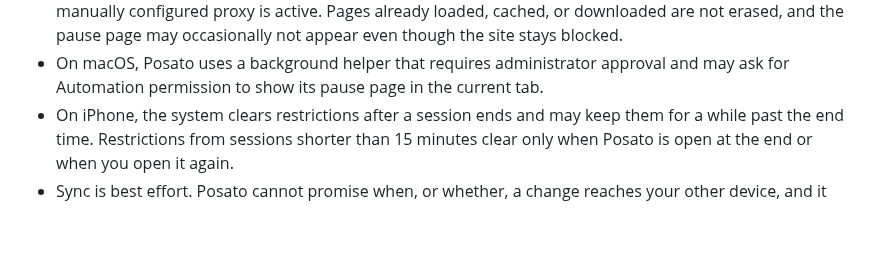
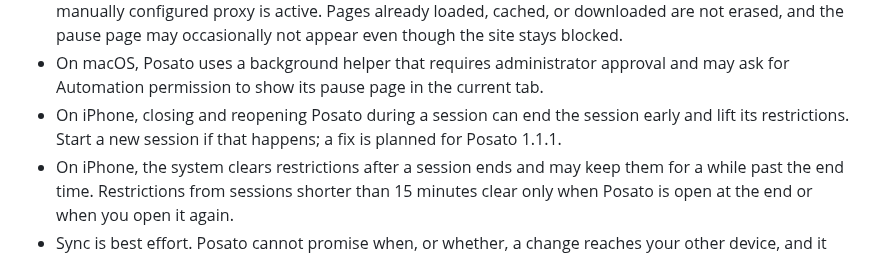
Before and after one commit to dees91/posato, a Markdown page: docs/product/limits-and-platforms.md, the part around the change. Drawn GitHub-style; blank space fills up the shorter version.

```diff
--- a/docs/product/limits-and-platforms.md
+++ b/docs/product/limits-and-platforms.md
@@ -57,6 +57,9 @@ Posato adds deliberate friction; it is not a lock you cannot open.
 - On macOS, Posato uses a background helper that requires administrator approval
   and may ask for Automation permission to show its pause page in the current
   tab.
+- On iPhone, closing and reopening Posato during a session can end the
+  session early and lift its restrictions. Start a new session if that
+  happens; a fix is planned for Posato 1.1.1.
 - On iPhone, the system clears restrictions after a session ends and may keep
   them for a while past the end time. Restrictions from sessions shorter than
   15 minutes clear only when Posato is open at the end or when you open it
```
Also changed, not shown: docs/tasks/release-roadmap.md (+21 -5 lines).
